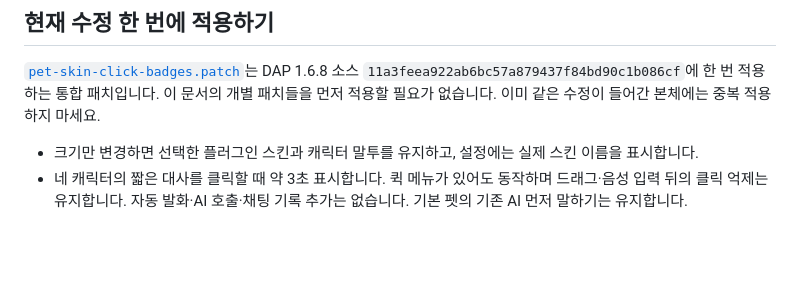
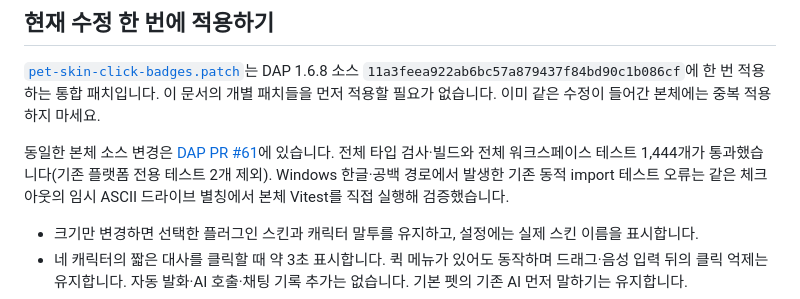
Before and after one commit to o-min222/dap-chiikawa-friends, a Markdown page: host-patches/README.md, the part around the change. Drawn GitHub-style; blank space fills up the shorter version.

Commit message:
docs(host): link verified DAP source changes

```diff
--- a/host-patches/README.md
+++ b/host-patches/README.md
@@ -5,6 +5,8 @@
 ## 현재 수정 한 번에 적용하기
 
 [`pet-skin-click-badges.patch`](pet-skin-click-badges.patch)는 DAP 1.6.8 소스 `11a3feea922ab6bc57a879437f84bd90c1b086cf`에 한 번 적용하는 통합 패치입니다. 이 문서의 개별 패치들을 먼저 적용할 필요가 없습니다. 이미 같은 수정이 들어간 본체에는 중복 적용하지 마세요.
+
+동일한 본체 소스 변경은 [DAP PR #61](https://github.com/Project-Undonghae/mydeskpet/pull/61)에 있습니다. 전체 타입 검사·빌드와 전체 워크스페이스 테스트 1,444개가 통과했습니다(기존 플랫폼 전용 테스트 2개 제외). Windows 한글·공백 경로에서 발생한 기존 동적 import 테스트 오류는 같은 체크아웃의 임시 ASCII 드라이브 별칭에서 본체 Vitest를 직접 실행해 검증했습니다.
 
 - 크기만 변경하면 선택한 플러그인 스킨과 캐릭터 말투를 유지하고, 설정에는 실제 스킨 이름을 표시합니다.
 - 네 캐릭터의 짧은 대사를 클릭할 때 약 3초 표시합니다. 퀵 메뉴가 있어도 동작하며 드래그·음성 입력 뒤의 클릭 억제는 유지합니다. 자동 발화·AI 호출·채팅 기록 추가는 없습니다. 기본 펫의 기존 AI 먼저 말하기는 유지합니다.
```
